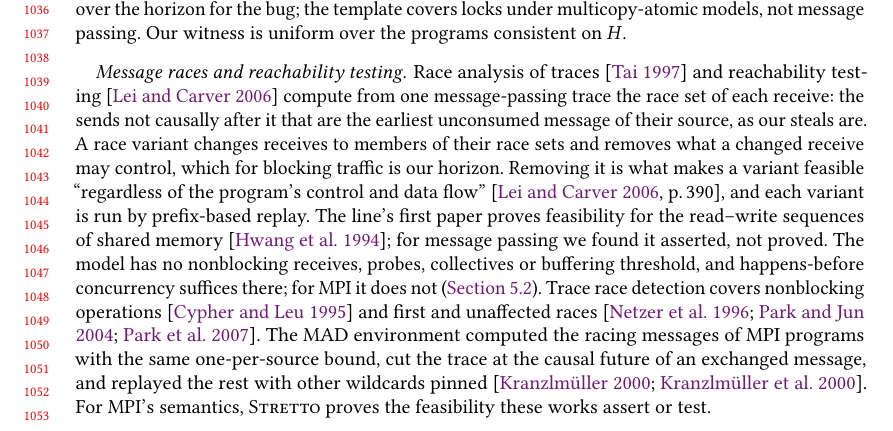
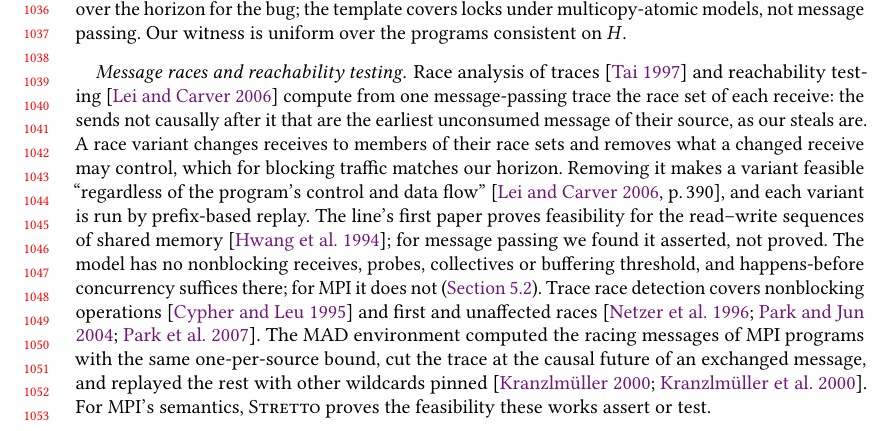
Before and after one commit to focs-lab/stretto, a LaTeX paper (paper/main.tex, which reads paper/sections/related.tex): part of page 22 of 37, cut so that both start at the same text. Compiled offline with pdfLaTeX.

Commit message:
paper: Say that a race variant matches the horizon
Race variants of reachability testing remove what a changed receive
may control, which for blocking traffic is analogous to the horizon,
not the same object: the horizon also follows rendezvous and ordering
dependences. The trimmed wording said it was the horizon.

```diff
--- a/paper/sections/related.tex
+++ b/paper/sections/related.tex
@@ -27,7 +27,7 @@ traces~\citep{tai97race} and reachability testing~\citep{lei06reachability} comp
 message-passing trace the race set of each receive: the sends not causally after
 it that are the earliest unconsumed message of their source, as our steals are. A race variant
 changes receives to members of their race sets and removes what a changed receive may
-control, which for blocking traffic is our horizon. Removing it is what makes
+control, which for blocking traffic matches our horizon. Removing it makes
 a variant feasible ``regardless of the program's control and data
 flow''~\citep[p.\,390]{lei06reachability}, and each variant is run by prefix-based replay.
 The line's first paper proves feasibility for the read--write sequences of shared
```
